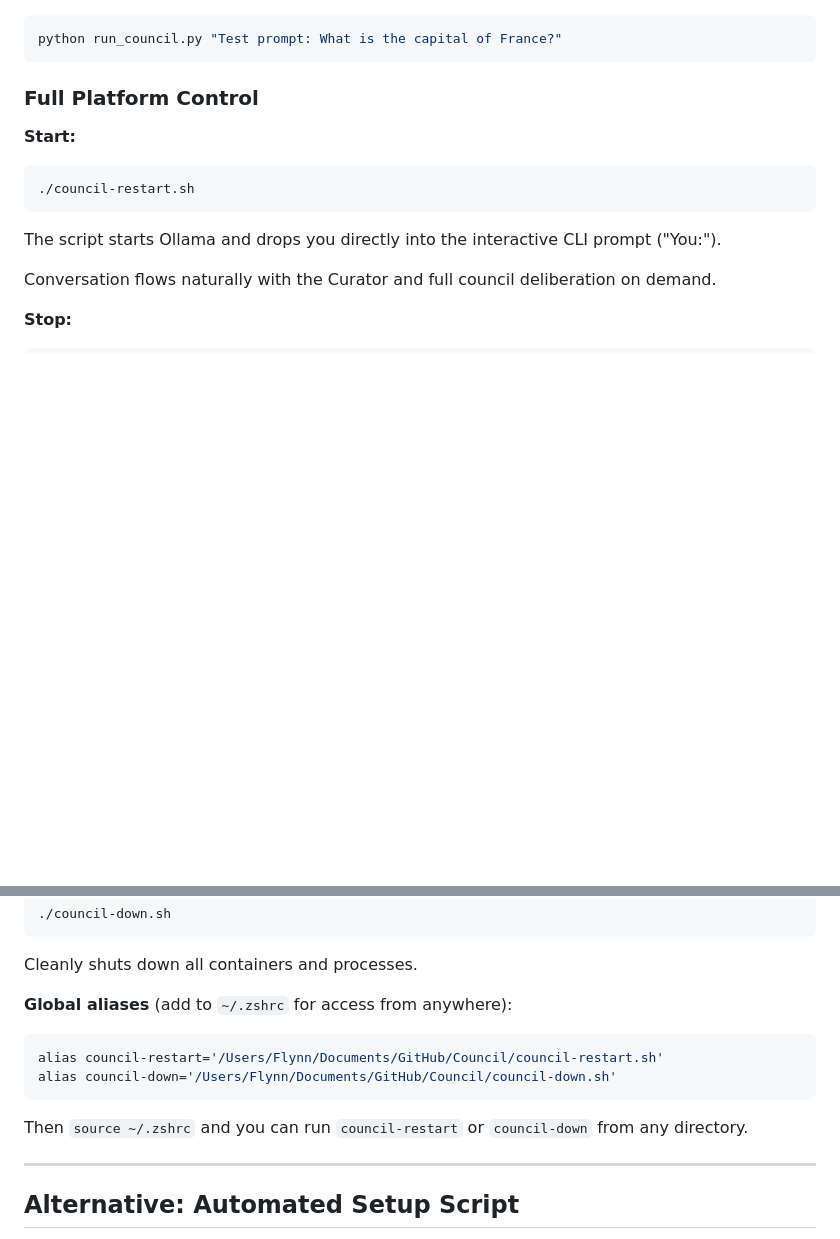
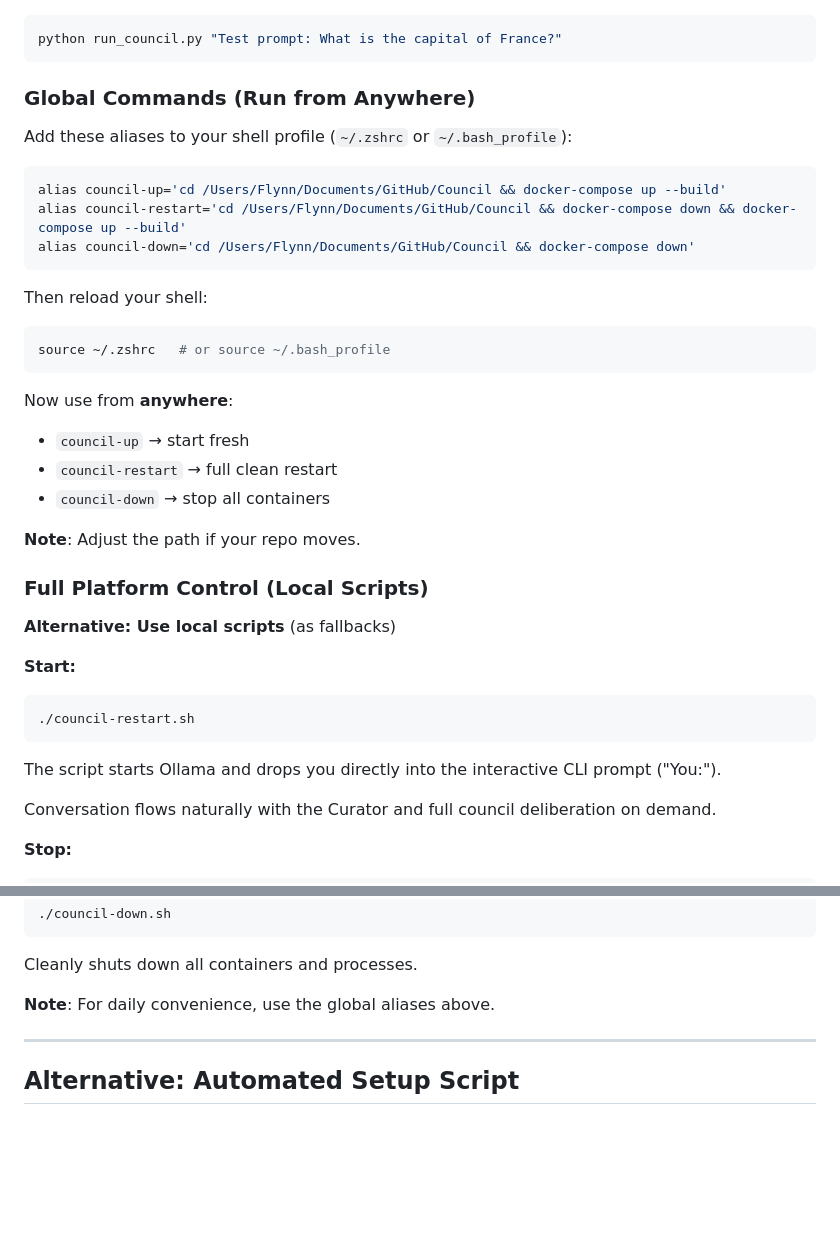
Before and after one commit to FlynnVIN10/Council, a Markdown page: LOCAL_SETUP.md, 2 parts joined by grey strips. GitHub-like rendering; blank space fills up the shorter version.

````diff
--- a/LOCAL_SETUP.md
+++ b/LOCAL_SETUP.md
@@ -92,7 +92,31 @@ python run_council.py
 python run_council.py "Test prompt: What is the capital of France?"
 ```
 
-### Full Platform Control
+### Global Commands (Run from Anywhere)
+
+Add these aliases to your shell profile (`~/.zshrc` or `~/.bash_profile`):
+
+```bash
+alias council-up='cd /Users/Flynn/Documents/GitHub/Council && docker-compose up --build'
+alias council-restart='cd /Users/Flynn/Documents/GitHub/Council && docker-compose down && docker-compose up --build'
+alias council-down='cd /Users/Flynn/Documents/GitHub/Council && docker-compose down'
+```
+
+Then reload your shell:
+```bash
+source ~/.zshrc   # or source ~/.bash_profile
+```
+
+Now use from **anywhere**:
+- `council-up` → start fresh
+- `council-restart` → full clean restart
+- `council-down` → stop all containers
+
+**Note**: Adjust the path if your repo moves.
+
+### Full Platform Control (Local Scripts)
+
+**Alternative: Use local scripts** (as fallbacks)
 
 **Start:**
 ```bash
@@ -108,13 +132,7 @@ Conversation flows naturally with the Curator and full council deliberation on d
 ```
 Cleanly shuts down all containers and processes.
 
-**Global aliases** (add to `~/.zshrc` for access from anywhere):
-```bash
-alias council-restart='/Users/Flynn/Documents/GitHub/Council/council-restart.sh'
-alias council-down='/Users/Flynn/Documents/GitHub/Council/council-down.sh'
-```
-
-Then `source ~/.zshrc` and you can run `council-restart` or `council-down` from any directory.
+**Note**: For daily convenience, use the global aliases above.
 
 
 ---
````
Also changed, not shown: README.md (+31 -7 lines).
